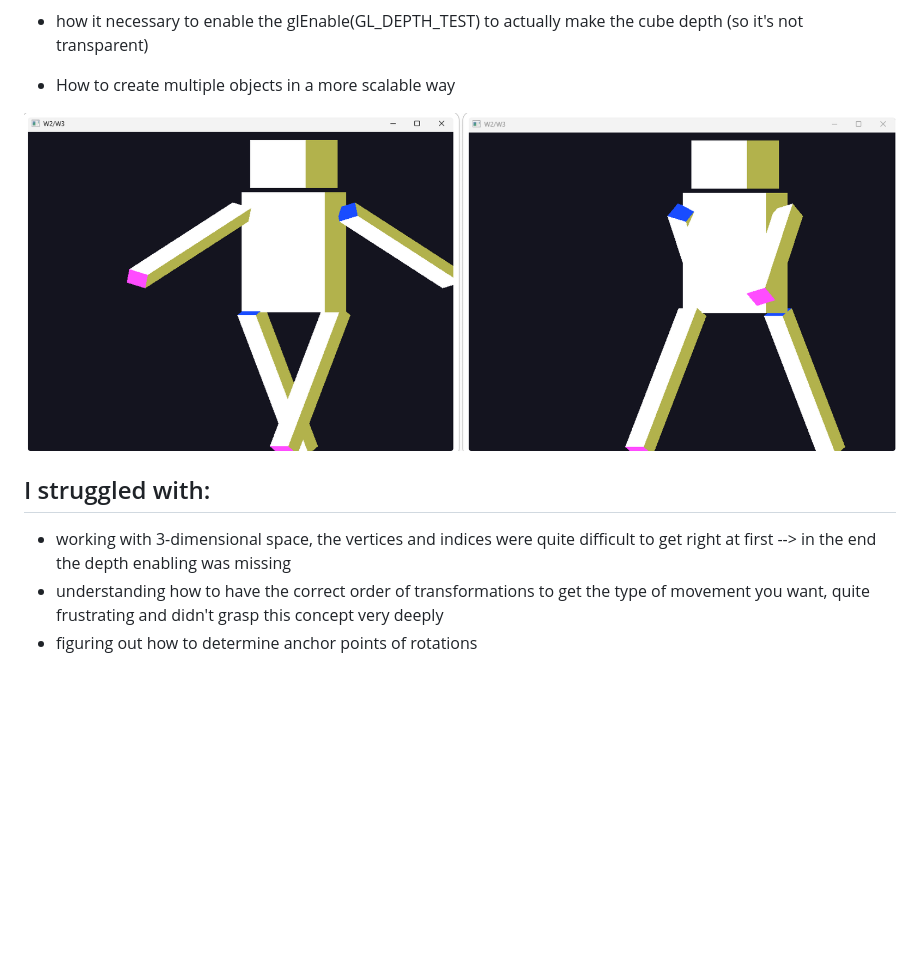
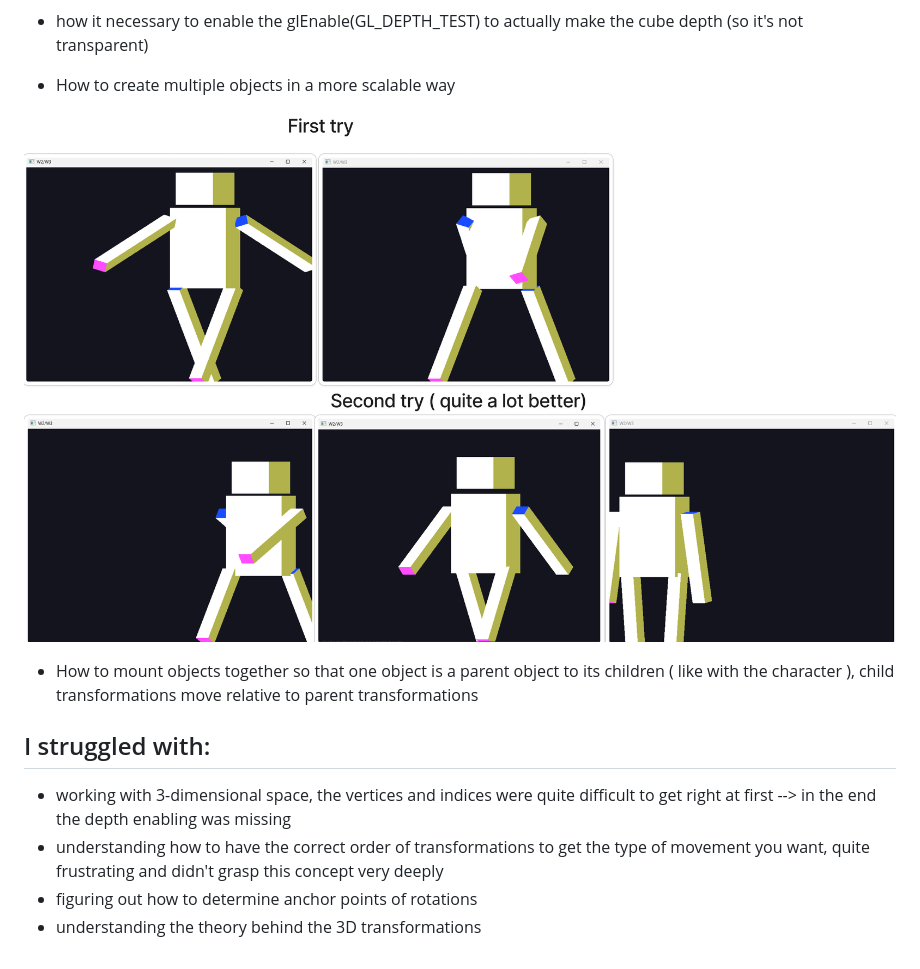
Before and after one commit to WainoVanska/The_Observatory, a Markdown page: learning_log/week03.md, the part around one of its changes. GitHub-like rendering; pictures changed too: learning_log_images/minecraft_figure_no_depth.png; blank space fills up the shorter version.

Commit message:
small learning log update

```diff
--- a/learning_log/week03.md
+++ b/learning_log/week03.md
@@ -16,9 +15,11 @@
 
 ![Poster experiment](../learning_log_images/minecraft_figure_no_depth.png)
 
+- How to mount objects together so that one object is a parent object to its children ( like with the character ), child transformations move relative to parent transformations
 
 ## I struggled with:
 
 - working with 3-dimensional space, the vertices and indices were quite difficult to get right at first --> in the end the depth enabling was missing
 - understanding how to have the correct order of transformations to get the type of movement you want, quite frustrating and didn't grasp this concept very deeply
 - figuring out how to determine anchor points of rotations
+- understanding the theory behind the 3D transformations
```
Also changed, not shown: other parts of learning_log/week03.md (+0 -1 lines), 1 other file.
